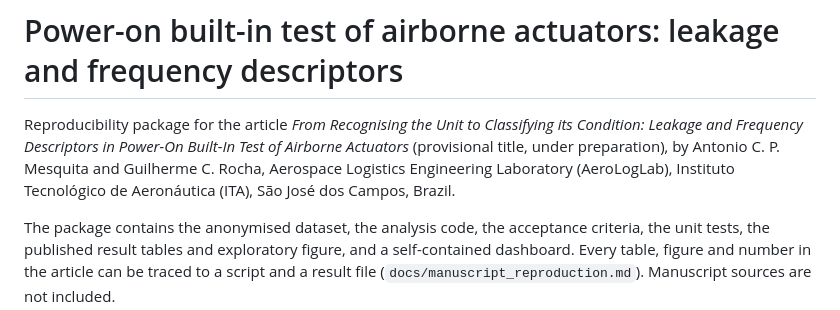
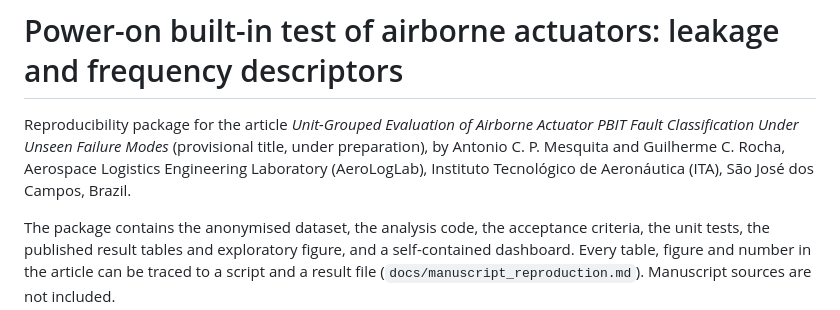
Before and after one commit to celiomesquita/pbit_fault_classification_public, a Markdown page: README.md, the part around the change. Rendered like a GitHub page.

Commit message:
Update the article title in the README
Co-Authored-By: Claude Sonnet 5.5 <noreply@anthropic.com>

```diff
--- a/README.md
+++ b/README.md
@@ -1,6 +1,6 @@
 # Power-on built-in test of airborne actuators: leakage and frequency descriptors
 
-Reproducibility package for the article *From Recognising the Unit to Classifying its Condition: Leakage and Frequency Descriptors in Power-On Built-In Test of Airborne Actuators* (provisional title, under preparation), by Antonio C. P. Mesquita and Guilherme C. Rocha, Aerospace Logistics Engineering Laboratory (AeroLogLab), Instituto Tecnológico de Aeronáutica (ITA), São José dos Campos, Brazil.
+Reproducibility package for the article *Unit-Grouped Evaluation of Airborne Actuator PBIT Fault Classification Under Unseen Failure Modes* (provisional title, under preparation), by Antonio C. P. Mesquita and Guilherme C. Rocha, Aerospace Logistics Engineering Laboratory (AeroLogLab), Instituto Tecnológico de Aeronáutica (ITA), São José dos Campos, Brazil.
 
 The package contains the anonymised dataset, the analysis code, the acceptance criteria, the unit tests, the published result tables and exploratory figure, and a self-contained dashboard. Every table, figure and number in the article can be traced to a script and a result file (`docs/manuscript_reproduction.md`). Manuscript sources are not included.
 
```
